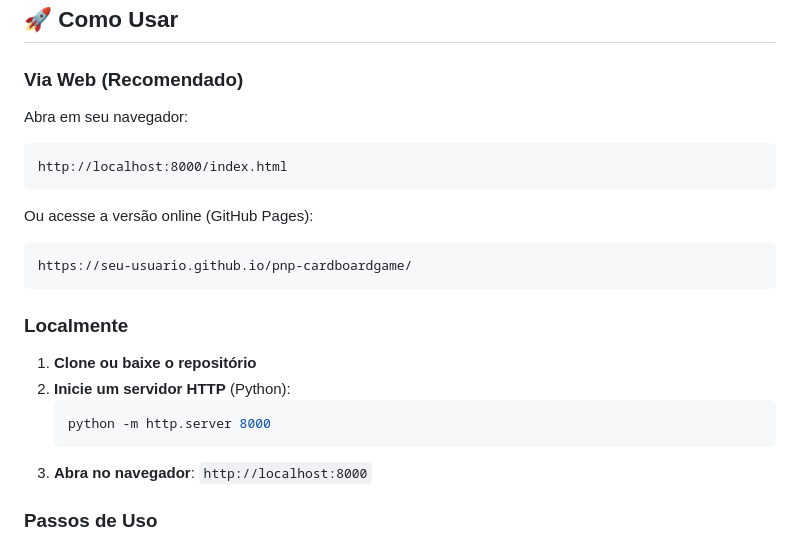
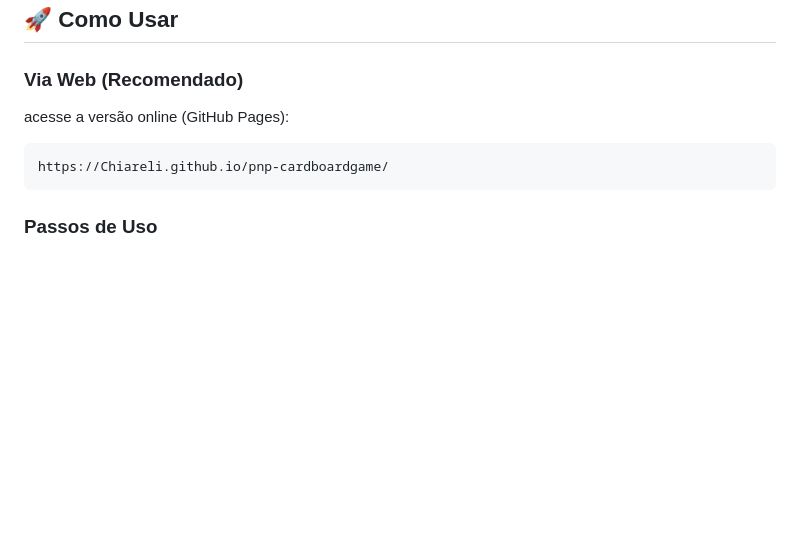
Before and after one commit to Chiareli/pnp-cardboardgame-main, a Markdown page: README.md, the part around the change. Rendered like a GitHub page; blank space fills up the shorter version.

````diff
--- a/README.md
+++ b/README.md
@@ -40,24 +40,11 @@
 
 ### Via Web (Recomendado)
 
-Abra em seu navegador:
+ acesse a versão online (GitHub Pages):
 ```
-http://localhost:8000/index.html
+https://Chiareli.github.io/pnp-cardboardgame/
 ```
 
-Ou acesse a versão online (GitHub Pages):
-```
-https://seu-usuario.github.io/pnp-cardboardgame/
-```
-
-### Localmente
-
-1. **Clone ou baixe o repositório**
-2. **Inicie um servidor HTTP** (Python):
-   ```powershell
-   python -m http.server 8000
-   ```
-3. **Abra no navegador**: `http://localhost:8000`
 
 ### Passos de Uso
 
````
